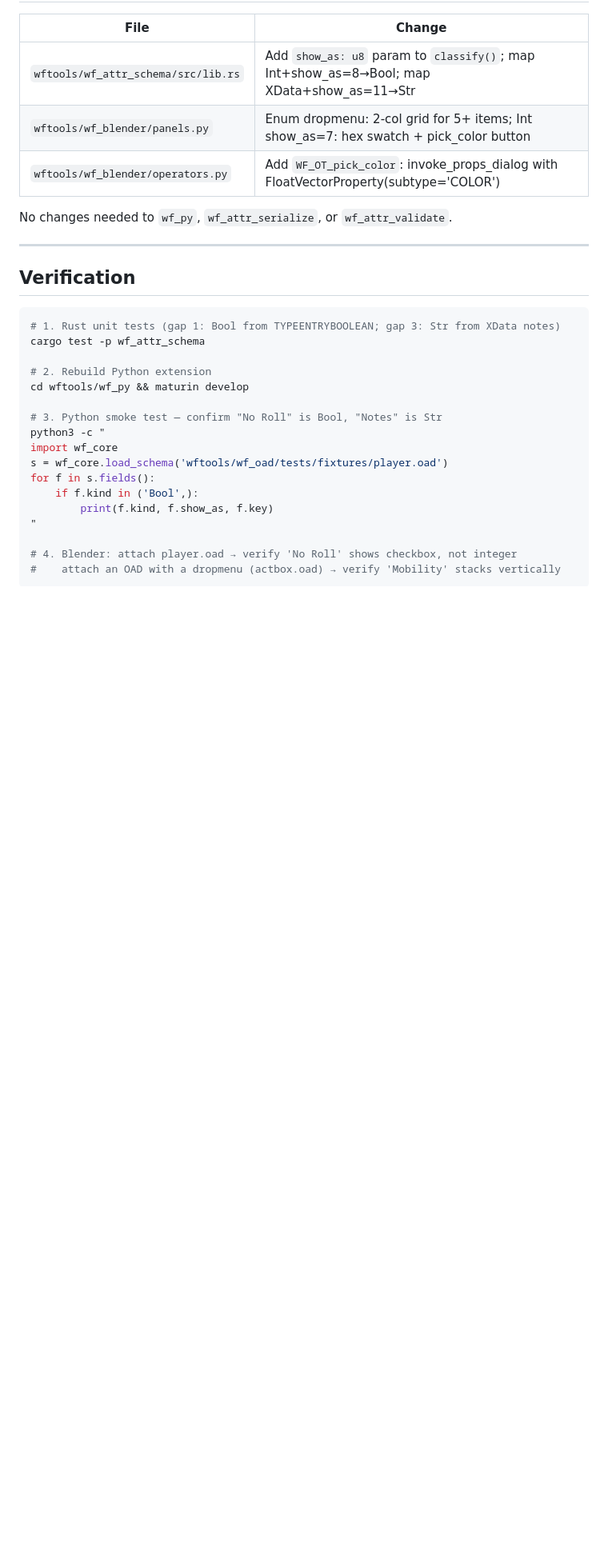
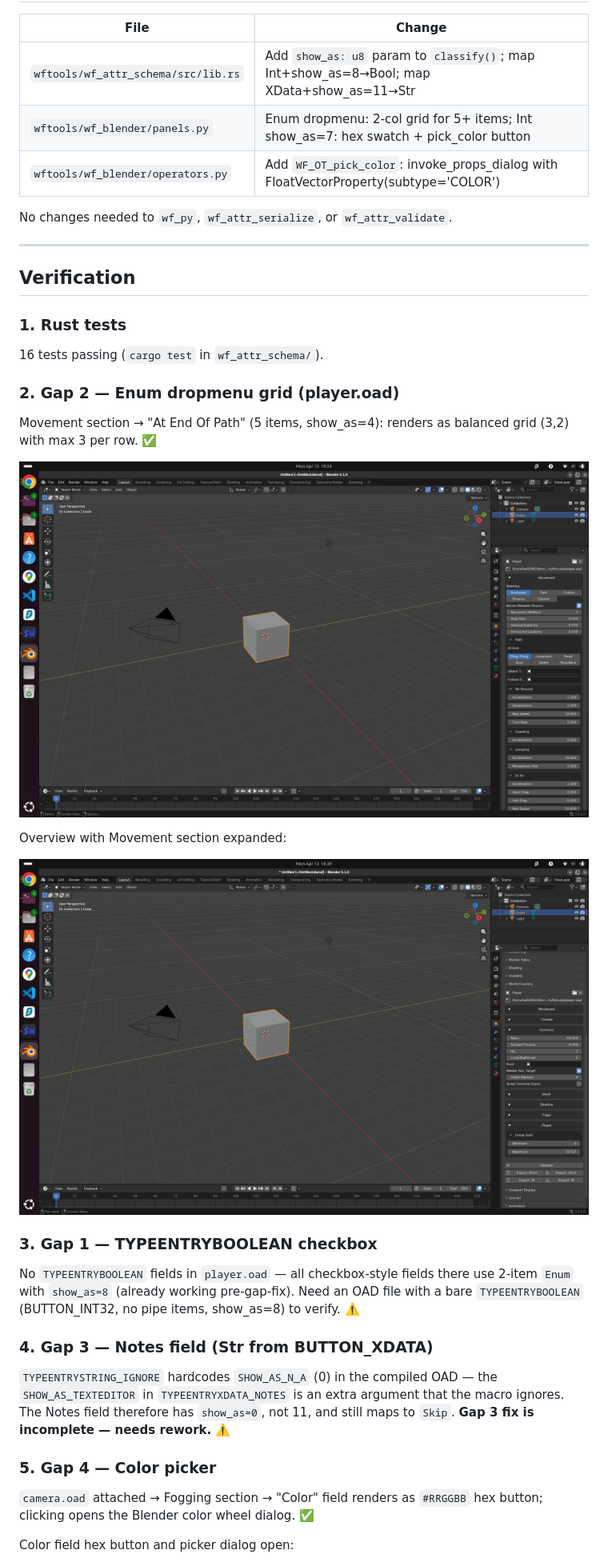
Before and after one commit to WorldFoundry/WorldFoundry, a Markdown page: docs/investigations/2026-04-13-showas-coverage.md, the part around one of its changes. Shown at 80% size. GitHub-like rendering; pictures changed too: docs/investigations/screenshots/verify-01-overview.png (added), docs/investigations/screenshots/verify-02-gap2-enum-grid.png (added); blank space fills up the shorter version.

````diff
--- a/docs/investigations/2026-04-13-showas-coverage.md
+++ b/docs/investigations/2026-04-13-showas-coverage.md
@@ -104,22 +107,38 @@ No changes needed to `wf_py`, `wf_attr_serialize`, or `wf_attr_validate`.
 
 ## Verification
 
-```bash
-# 1. Rust unit tests (gap 1: Bool from TYPEENTRYBOOLEAN; gap 3: Str from XData notes)
-cargo test -p wf_attr_schema
+### 1. Rust tests
 
-# 2. Rebuild Python extension
-cd wftools/wf_py && maturin develop
+16 tests passing (`cargo test` in `wf_attr_schema/`).
 
-# 3. Python smoke test — confirm "No Roll" is Bool, "Notes" is Str
-python3 -c "
-import wf_core
-s = wf_core.load_schema('wftools/wf_oad/tests/fixtures/player.oad')
-for f in s.fields():
-    if f.kind in ('Bool',):
-        print(f.kind, f.show_as, f.key)
-"
+### 2. Gap 2 — Enum dropmenu grid (player.oad)
 
-# 4. Blender: attach player.oad → verify 'No Roll' shows checkbox, not integer
-#    attach an OAD with a dropmenu (actbox.oad) → verify 'Mobility' stacks vertically
-```
+Movement section → "At End Of Path" (5 items, show_as=4): renders as balanced grid
+(3,2) with max 3 per row. ✅
+
+![Gap 2: At End Of Path 2-column grid](screenshots/verify-02-gap2-enum-grid.png)
+
+Overview with Movement section expanded:
+
+![Overview with Movement section](screenshots/verify-01-overview.png)
+
+### 3. Gap 1 — TYPEENTRYBOOLEAN checkbox
+
+No `TYPEENTRYBOOLEAN` fields in `player.oad` — all checkbox-style fields there use
+2-item `Enum` with `show_as=8` (already working pre-gap-fix). Need an OAD file with a
+bare `TYPEENTRYBOOLEAN` (BUTTON_INT32, no pipe items, show_as=8) to verify. ⚠️
+
+### 4. Gap 3 — Notes field (Str from BUTTON_XDATA)
+
+`TYPEENTRYSTRING_IGNORE` hardcodes `SHOW_AS_N_A` (0) in the compiled OAD — the
+`SHOW_AS_TEXTEDITOR` in `TYPEENTRYXDATA_NOTES` is an extra argument that the macro
+ignores. The Notes field therefore has `show_as=0`, not 11, and still maps to `Skip`.
+**Gap 3 fix is incomplete — needs rework.** ⚠️
+
+### 5. Gap 4 — Color picker
+
+`camera.oad` attached → Fogging section → "Color" field renders as `#RRGGBB` hex button;
+clicking opens the Blender color wheel dialog. ✅
+
+Color field hex button and picker dialog open:
+
````
Also changed, not shown: other parts of docs/investigations/2026-04-13-showas-coverage.md (+11 -3 lines), docs/investigations/screenshots/verify-05a-gap4-color-picker-dialog.png (added), docs/investigations/screenshots/verify-05b-gap4-color-hex-field.png (added), 1 other file.
